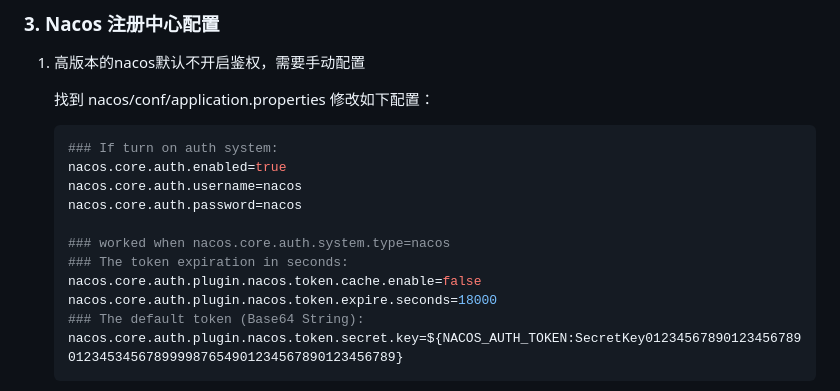
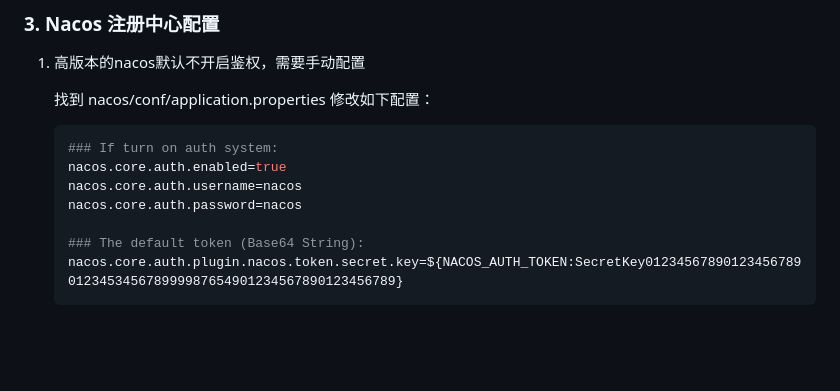
Before and after one commit to AliasJeff/tax-edu, a Markdown page: README.md, the part around the change. GitHub-like rendering; blank space fills up the shorter version.

Commit message:
doc: 修改文档

````diff
--- a/README.md
+++ b/README.md
@@ -85,10 +85,6 @@
    nacos.core.auth.username=nacos
    nacos.core.auth.password=nacos
 
-   ### worked when nacos.core.auth.system.type=nacos
-   ### The token expiration in seconds:
-   nacos.core.auth.plugin.nacos.token.cache.enable=false
-   nacos.core.auth.plugin.nacos.token.expire.seconds=18000
    ### The default token (Base64 String):
    nacos.core.auth.plugin.nacos.token.secret.key=${NACOS_AUTH_TOKEN:SecretKey01234567890123456789012345345678999987654901234567890123456789}
    ```
````
